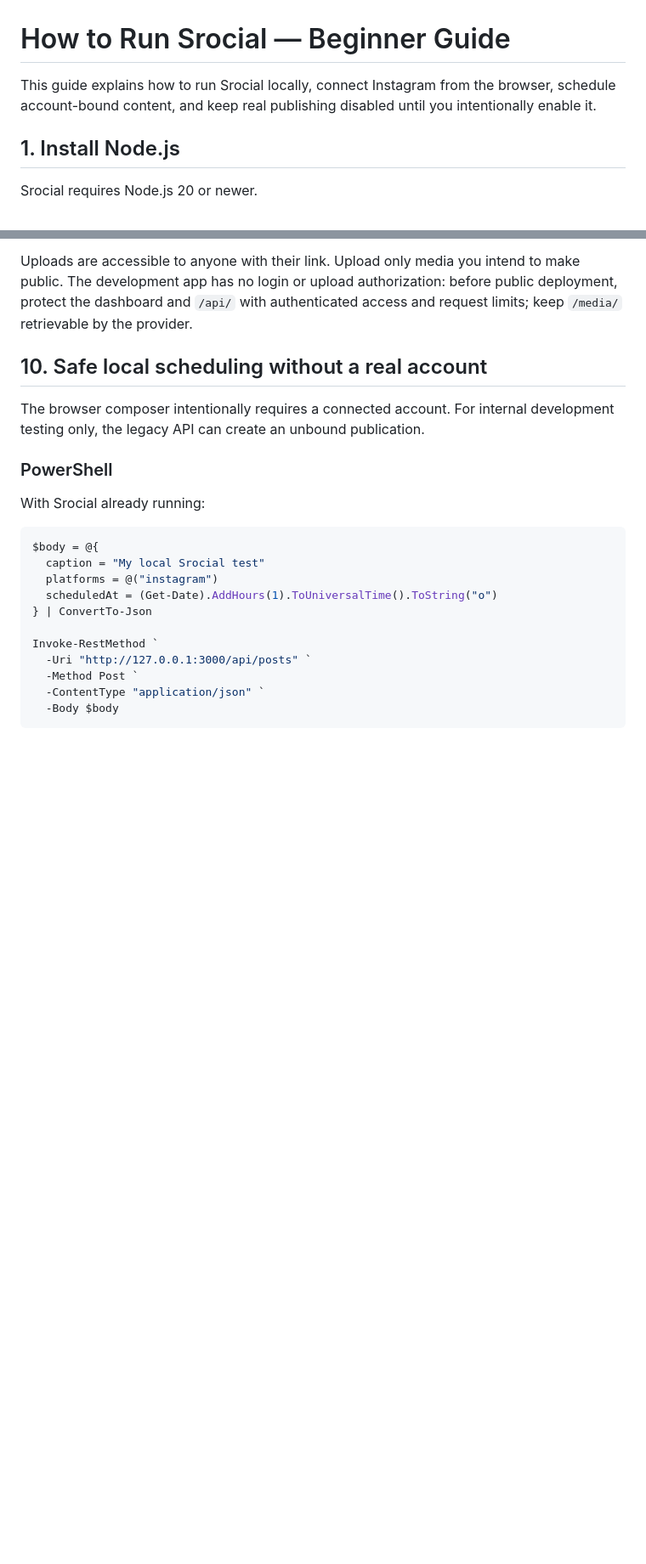
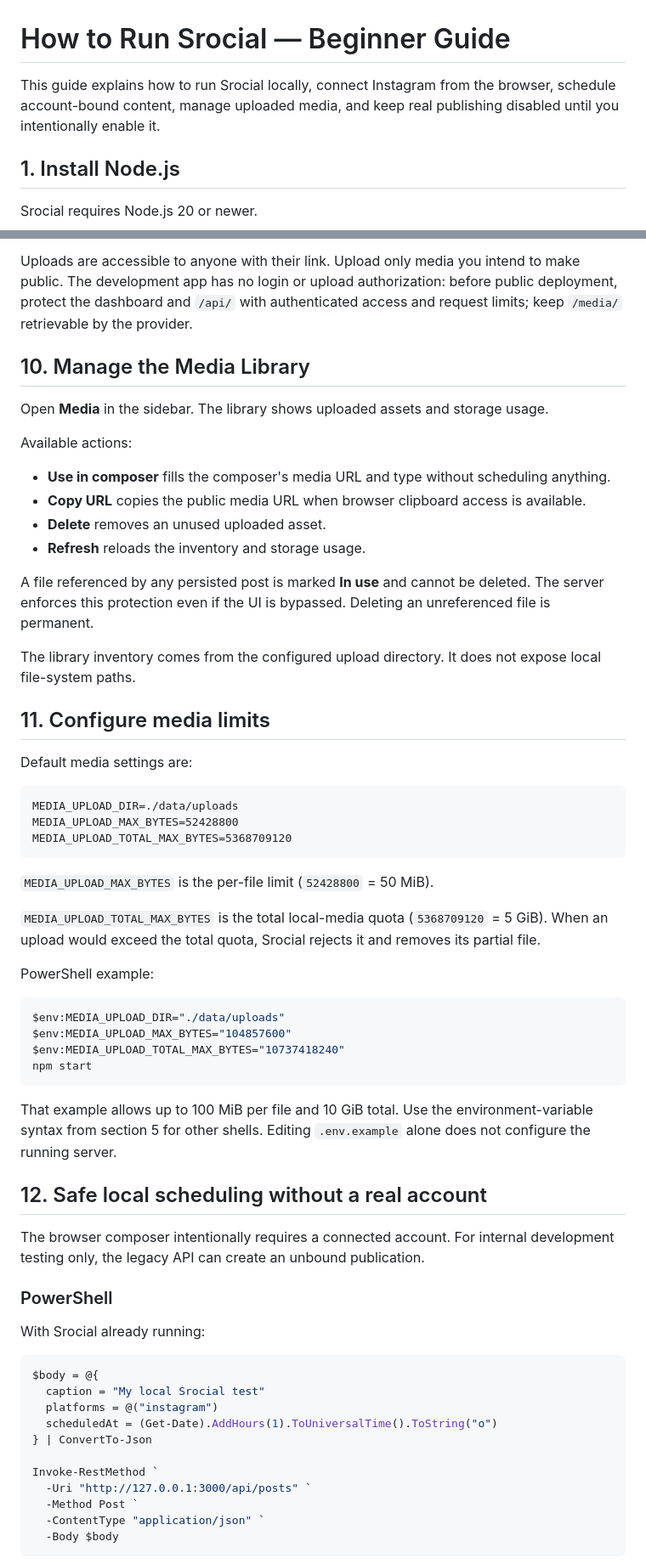
Before and after one commit to OzansanT/srocial, a Markdown page: HOW_TO_RUN.md, 2 parts joined by grey strips. Shown at 85% size. Drawn GitHub-style; blank space fills up the shorter version.

Commit message:
docs: update beginner guide for V9 media library

````diff
--- a/HOW_TO_RUN.md
+++ b/HOW_TO_RUN.md
@@ -1,6 +1,6 @@
 # How to Run Srocial — Beginner Guide
 
-This guide explains how to run Srocial locally, connect Instagram from the browser, schedule account-bound content, and keep real publishing disabled until you intentionally enable it.
+This guide explains how to run Srocial locally, connect Instagram from the browser, schedule account-bound content, manage uploaded media, and keep real publishing disabled until you intentionally enable it.
 
 ## 1. Install Node.js
 
@@ -195,7 +195,47 @@ The media URL must be HTTPS and reachable by Instagram. A local HTTP upload show
 
 Uploads are accessible to anyone with their link. Upload only media you intend to make public. The development app has no login or upload authorization: before public deployment, protect the dashboard and `/api/` with authenticated access and request limits; keep `/media/` retrievable by the provider.
 
-## 10. Safe local scheduling without a real account
+## 10. Manage the Media Library
+
+Open **Media** in the sidebar. The library shows uploaded assets and storage usage.
+
+Available actions:
+
+- **Use in composer** fills the composer's media URL and type without scheduling anything.
+- **Copy URL** copies the public media URL when browser clipboard access is available.
+- **Delete** removes an unused uploaded asset.
+- **Refresh** reloads the inventory and storage usage.
+
+A file referenced by any persisted post is marked **In use** and cannot be deleted. The server enforces this protection even if the UI is bypassed. Deleting an unreferenced file is permanent.
+
+The library inventory comes from the configured upload directory. It does not expose local file-system paths.
+
+## 11. Configure media limits
+
+Default media settings are:
+
+```text
+MEDIA_UPLOAD_DIR=./data/uploads
+MEDIA_UPLOAD_MAX_BYTES=52428800
+MEDIA_UPLOAD_TOTAL_MAX_BYTES=5368709120
+```
+
+`MEDIA_UPLOAD_MAX_BYTES` is the per-file limit (`52428800` = 50 MiB).
+
+`MEDIA_UPLOAD_TOTAL_MAX_BYTES` is the total local-media quota (`5368709120` = 5 GiB). When an upload would exceed the total quota, Srocial rejects it and removes its partial file.
+
+PowerShell example:
+
+```powershell
+$env:MEDIA_UPLOAD_DIR="./data/uploads"
+$env:MEDIA_UPLOAD_MAX_BYTES="104857600"
+$env:MEDIA_UPLOAD_TOTAL_MAX_BYTES="10737418240"
+npm start
+```
+
+That example allows up to 100 MiB per file and 10 GiB total. Use the environment-variable syntax from section 5 for other shells. Editing `.env.example` alone does not configure the running server.
+
+## 12. Safe local scheduling without a real account
 
 The browser composer intentionally requires a connected account. For internal development testing only, the legacy API can create an unbound publication.
 
````
Also changed, not shown: other parts of HOW_TO_RUN.md (+29 -33 lines).
